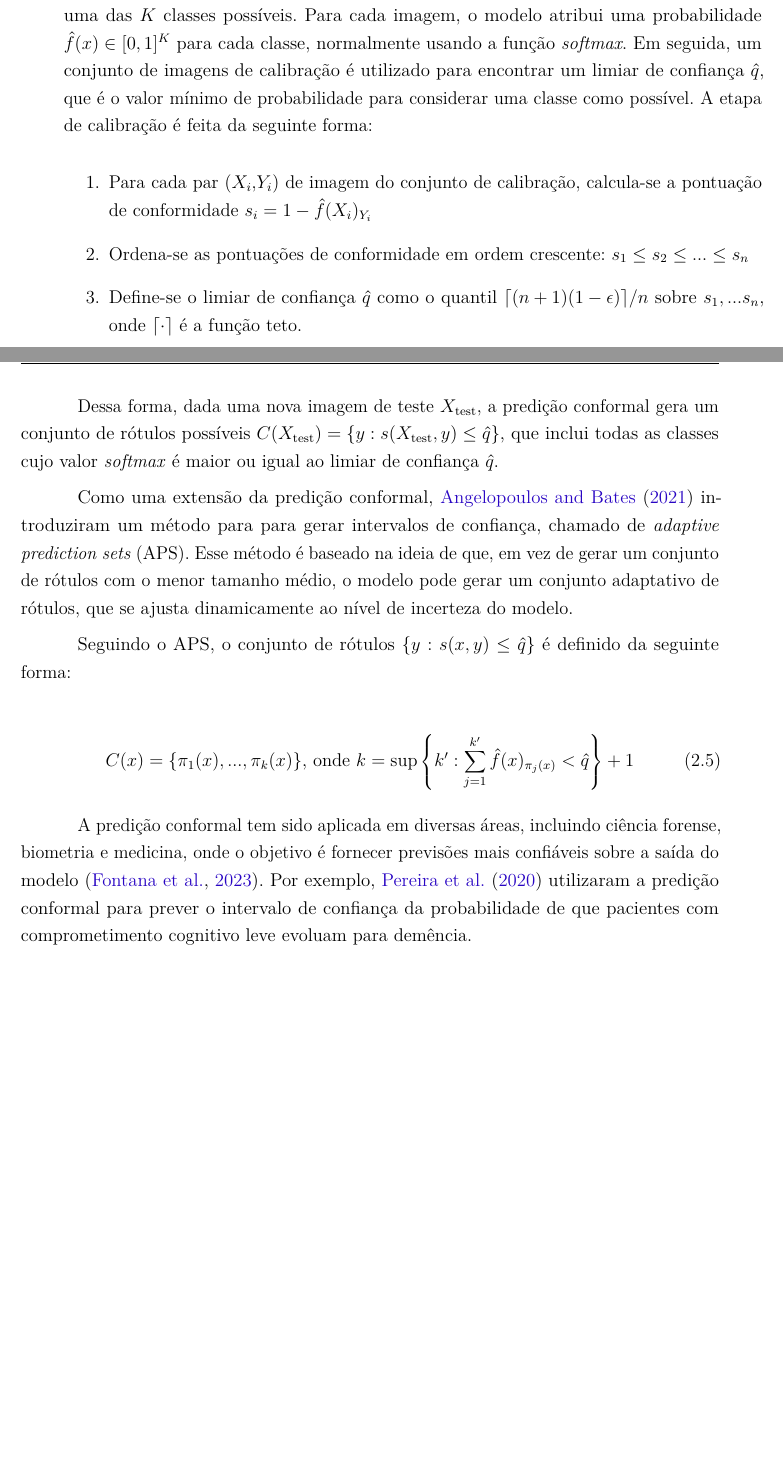
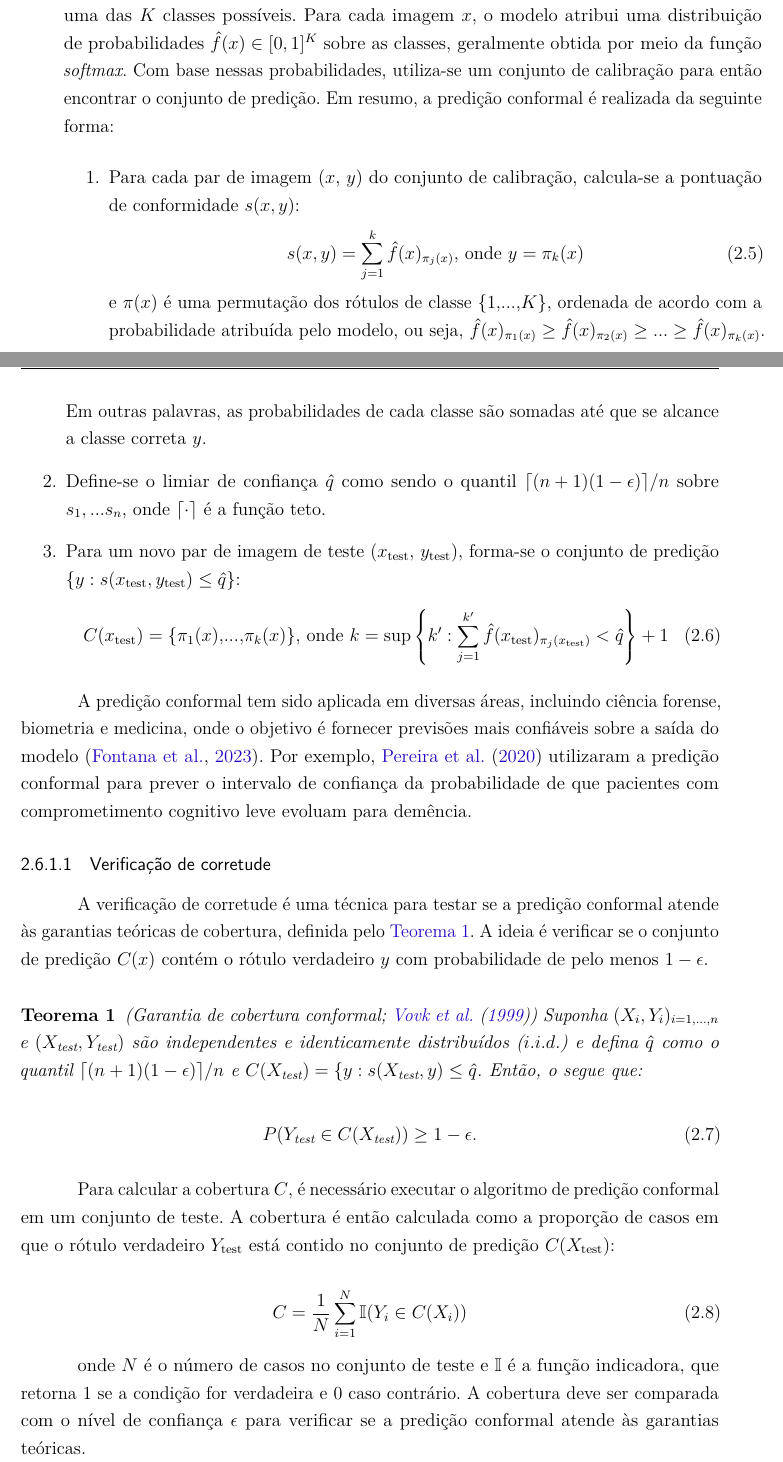
Before and after one commit to guilhermedesousa/knee-osteoarthritis-classifier-report, a LaTeX thesis (dissertacao.tex, which reads capitulos/fundamentacao.tex): two parts of pages 35 and 36 of 66, joined at a grey line, cut so that both start at the same text, the shorter picture padded with empty space. Compiled offline with pdfLaTeX.

Commit message:
reescreve a seção sobre predição conformal

```diff
--- a/capitulos/fundamentacao.tex
+++ b/capitulos/fundamentacao.tex
@@ -325,20 +325,41 @@ A predição conformal é uma técnica que fornece intervalos de confiança para
 
-Suponha um modelo classificador $\hat{f}$ e um conjunto de imagens classificadas em uma das $K$ classes possíveis. Para cada imagem, o modelo atribui uma probabilidade $\hat{f}(x) \in [0,1]^K$ para cada classe, normalmente usando a função \textit{softmax}. Em seguida, um conjunto de imagens de calibração é utilizado para encontrar um limiar de confiança $\hat{q}$, que é o valor mínimo de probabilidade para considerar uma classe como possível. A etapa de calibração é feita da seguinte forma:
+Considere um modelo classificador $\hat{f}$ e um conjunto de imagens classificadas em uma das $K$ classes possíveis. Para cada imagem $x$, o modelo atribui uma distribuição de probabilidades $\hat{f}(x) \in [0,1]^K$ sobre as classes, geralmente obtida por meio da função \textit{softmax}. Com base nessas probabilidades, utiliza-se um conjunto de calibração para então encontrar o conjunto de predição. Em resumo, a predição conformal é realizada da seguinte forma:
 
 \begin{enumerate}
-    \item Para cada par ($X_i$,$Y_i$) de imagem do conjunto de calibração, calcula-se a pontuação de conformidade $s_i = 1 - \hat{f}(X_i)_{Y_i}$
-    \item Ordena-se as pontuações de conformidade em ordem crescente: $s_1 \leq s_2 \leq ... \leq s_n$
-    \item Define-se o limiar de confiança $\hat{q}$ como o quantil ${\lceil (n+1)(1-\epsilon) \rceil}/n$ sobre $s_1, ... s_n$, onde $\lceil \cdot \rceil$ é a função teto.
+    \item Para cada par de imagem ($x$, $y$) do conjunto de calibração, calcula-se a pontuação de conformidade $s(x,y)$:
+    \begin{equation}
+        s(x,y) = \sum_{j=1}^{k} \hat{f}(x)_{\pi_j(x)}\text{, onde } y = \pi_k(x)
+    \end{equation}
+    e $\pi(x)$ é uma permutação dos rótulos de classe $\lbrace 1 \text{,...,} K \rbrace$, ordenada de acordo com a probabilidade atribuída pelo modelo, ou seja, $\hat{f}(x)_{\pi_1(x)} \geq \hat{f}(x)_{\pi_2(x)} \geq ... \geq \hat{f}(x)_{\pi_k(x)}$. Em outras palavras, as probabilidades de cada classe são somadas até que se alcance a classe correta $y$.
+
+    \item Define-se o limiar de confiança $\hat{q}$ como sendo o quantil ${\lceil (n+1)(1-\epsilon) \rceil}/n$ sobre $s_1, ... s_n$, onde $\lceil \cdot \rceil$ é a função teto.
+    \item Para um novo par de imagem de teste ($x_{\text{test}}$, $y_{\text{test}}$), forma-se o conjunto de predição $\lbrace y:s(x_{\text{test}},y_{\text{test}}) \leq \hat{q} \rbrace$:
+    \begin{equation}
+        C(x_{\text{test}}) = \lbrace \pi_1(x) \text{,...,} \pi_k(x) \rbrace \text{, onde } k = \sup \Bigg\lbrace k' : \sum_{j=1}^{k'} \hat{f}(x_{\text{test}})_{\pi_j(x_{\text{test}})} < \hat{q} \Bigg\rbrace + 1
+    \end{equation}
 \end{enumerate}
 
-Dessa forma, dada uma nova imagem de teste $X_{\text{test}}$, a predição conformal gera um conjunto de rótulos possíveis $C(X_{\text{test}}) = \lbrace y:s(X_{\text{test}},y) \leq \hat{q} \rbrace$, que inclui todas as classes cujo valor \textit{softmax} é maior ou igual ao limiar de confiança $\hat{q}$.
+A predição conformal tem sido aplicada em diversas áreas, incluindo ciência forense, biometria e medicina, onde o objetivo é fornecer previsões mais confiáveis sobre a saída do modelo \citep{Fontana2023}. Por exemplo, \cite{Pereira2020} utilizaram a predição conformal para prever o intervalo de confiança da probabilidade de que pacientes com comprometimento cognitivo leve evoluam para demência.
 
-Como uma extensão da predição conformal, \cite{angelopoulos2021gentle} introduziram um método para para gerar intervalos de confiança, chamado de \textit{adaptive prediction sets} (APS). Esse método é baseado na ideia de que, em vez de gerar um conjunto de rótulos com o menor tamanho médio, o modelo pode gerar um conjunto adaptativo de rótulos, que se ajusta dinamicamente ao nível de incerteza do modelo.
+% TODO: escrever sobre avaliação de predição conformal
 
-Seguindo o APS, o conjunto de rótulos $\lbrace y: s(x,y) \leq \hat{q} \rbrace$ é definido da seguinte forma:
+\subsubsection{Verificação de corretude}
+
+A verificação de corretude é uma técnica para testar se a predição conformal atende às garantias teóricas de cobertura, definida pelo \autoref{theorem:conformal-prediction}. A ideia é verificar se o conjunto de predição $C(x)$ contém o rótulo verdadeiro $y$ com probabilidade de pelo menos $1 - \epsilon$.
+
+\begin{theorem}
+\label{theorem:conformal-prediction}
+    (Garantia de cobertura conformal; \cite{Vovk1999}) Suponha $(X_i,Y_i)_{i=1,...,n}$ e $(X_\text{test},Y_\text{test})$ são independentes e identicamente distribuídos ($i.i.d.$) e defina $\hat{q}$ como o quantil ${\lceil (n+1)(1-\epsilon) \rceil}/n$ e $C(X_\text{test}) = \lbrace y : s(X_\text{test},y) \leq \hat{q}$. Então, o segue que:
+
+    \begin{equation}
+        P(Y_\text{test} \in C(X_\text{test})) \geq 1 - \epsilon.
+    \end{equation}
+\end{theorem}
+
+Para calcular a cobertura $C$, é necessário executar o algoritmo de predição conformal em um conjunto de teste. A cobertura é então calculada como a proporção de casos em que o rótulo verdadeiro $Y_\text{test}$ está contido no conjunto de predição $C(X_\text{test})$:
 
 \begin{equation}
-    C(x) = \lbrace \pi_1(x), ..., \pi_k(x) \rbrace \text{, onde } k = \sup \Bigg\lbrace k' : \sum_{j=1}^{k'} \hat{f}(x)_{\pi_j(x)} < \hat{q} \Bigg\rbrace + 1
+    C = \frac{1}{N} \sum_{i=1}^{N} \mathbb{I}(Y_i \in C(X_i))
 \end{equation}
 
-A predição conformal tem sido aplicada em diversas áreas, incluindo ciência forense, biometria e medicina, onde o objetivo é fornecer previsões mais confiáveis sobre a saída do modelo \citep{Fontana2023}. Por exemplo, \cite{Pereira2020} utilizaram a predição conformal para prever o intervalo de confiança da probabilidade de que pacientes com comprometimento cognitivo leve evoluam para demência.
+onde $N$ é o número de casos no conjunto de teste e $\mathbb{I}$ é a função indicadora, que retorna 1 se a condição for verdadeira e 0 caso contrário. A cobertura deve ser comparada com o nível de confiança $\epsilon$ para verificar se a predição conformal atende às garantias teóricas.
--- a/dissertacao.tex
+++ b/dissertacao.tex
@@ -83,6 +83,8 @@
 % ---------------------
 \makeindex
 % ---------------------
+
+\newtheorem{theorem}{Teorema}
 
 %%%%%%%%%%%%%%%%%%%%%%%%%%%
 %%  INICIO DO DOCUMENTO  %%
```
Also changed, not shown: bibliografia.bib (+8 -0 lines), dissertacao.pdf, capitulos/fundamentacao.tex (2 more changed lines).
